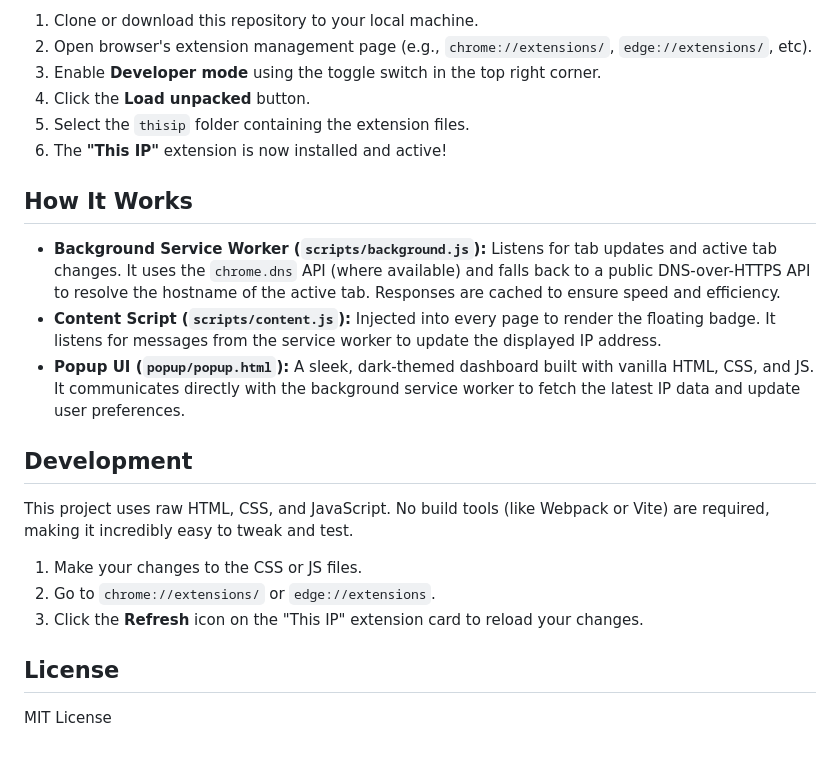
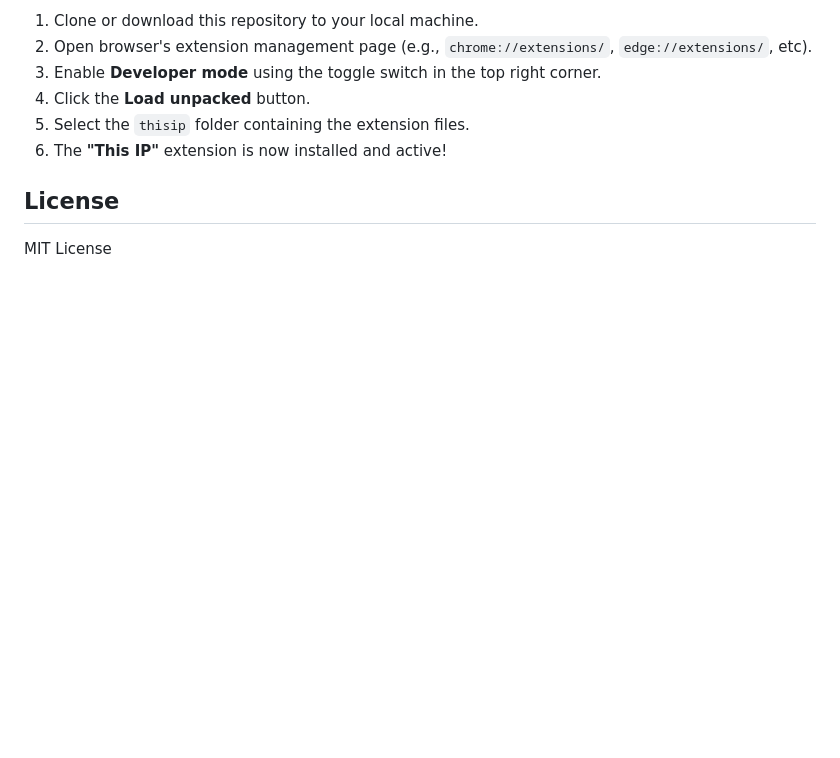
Before and after one commit to nh4ttruong/thisip, a Markdown page: README.md, the part around the change. Rendered like a GitHub page; blank space fills up the shorter version.

Commit message:
docs: remove 'How It Works' and 'Development' sections
Removed sections on how the extension works and development instructions from the README.

```diff
--- a/README.md
+++ b/README.md
@@ -41,20 +41,6 @@ Since this extension is not fully published to the extension stores, you can ins
 5. Select the `thisip` folder containing the extension files.
 6. The **"This IP"** extension is now installed and active!
 
-## How It Works
-
-- **Background Service Worker (`scripts/background.js`):** Listens for tab updates and active tab changes. It uses the `chrome.dns` API (where available) and falls back to a public DNS-over-HTTPS API to resolve the hostname of the active tab. Responses are cached to ensure speed and efficiency.
-- **Content Script (`scripts/content.js`):** Injected into every page to render the floating badge. It listens for messages from the service worker to update the displayed IP address.
-- **Popup UI (`popup/popup.html`):** A sleek, dark-themed dashboard built with vanilla HTML, CSS, and JS. It communicates directly with the background service worker to fetch the latest IP data and update user preferences.
-
-## Development
-
-This project uses raw HTML, CSS, and JavaScript. No build tools (like Webpack or Vite) are required, making it incredibly easy to tweak and test.
-
-1. Make your changes to the CSS or JS files.
-2. Go to `chrome://extensions/` or `edge://extensions`.
-3. Click the **Refresh** icon on the "This IP" extension card to reload your changes.
-
 ## License
 
 MIT License
```
